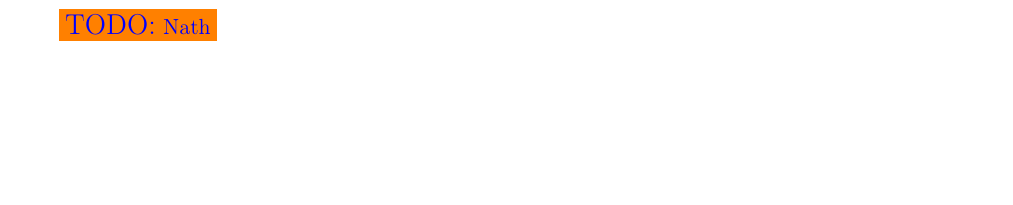
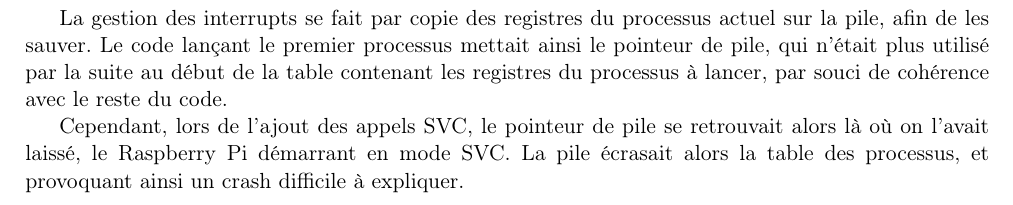
Before and after one commit to tobast/sysres-pikern, a LaTeX paper (report/report.tex): part of page 7 of 7, cut at the place of the change, the shorter picture padded with empty space. Compiled offline with pdfLaTeX.

Commit message:
Rapport : détail de l'écrasement de la table des processus par la pile.

```diff
--- a/report/report.tex
+++ b/report/report.tex
@@ -420,7 +420,16 @@ Ainsi, l'ajout d'un constructeur à une classe empêchait le démarrage
 exécuté au démarrage (adresse \hex{8000}) était\ldots un constructeur d'une
 structure inutile, puis un return.
 
-\subsection*{Stack des processus mal placée}
-\todo{Nath}
+\subsection*{Pile du mode SVC mal placée}
+La gestion des interrupts se fait par copie des registres du processus
+actuel sur la pile, afin de les sauver. Le code lançant le premier
+processus mettait ainsi le pointeur de pile, qui n'était plus utilisé
+par la suite au début de la table contenant les registres du processus
+à lancer, par souci de cohérence avec le reste du code.
+
+Cependant, lors de l'ajout des appels SVC, le pointeur de pile se
+retrouvait alors là où on l'avait laissé, le Raspberry Pi démarrant en
+mode SVC. La pile écrasait alors la table des processus, et provoquant
+ainsi un crash difficile à expliquer.
 
 \end{document}
```
